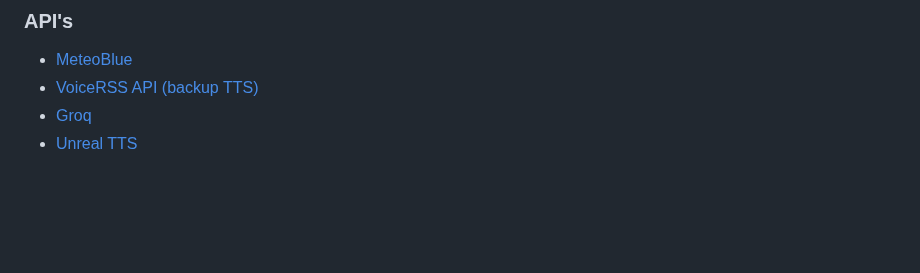
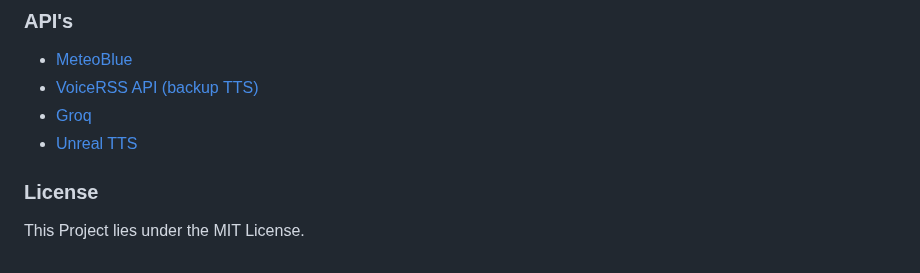
Before and after one commit to salernoelia/Wera, a Markdown page: README.md, the part around the change. Rendered like a GitHub page; blank space fills up the shorter version.

```diff
--- a/README.md
+++ b/README.md
@@ -272,3 +272,7 @@ Sample Response Body:
 - [VoiceRSS API (backup TTS)](https://www.voicerss.org/personel/)
 - [Groq](https://console.groq.com/docs/quickstart)
 - [Unreal TTS](https://unrealspeech.com/onboard)
+
+### License
+
+This Project lies under the MIT License.
```
